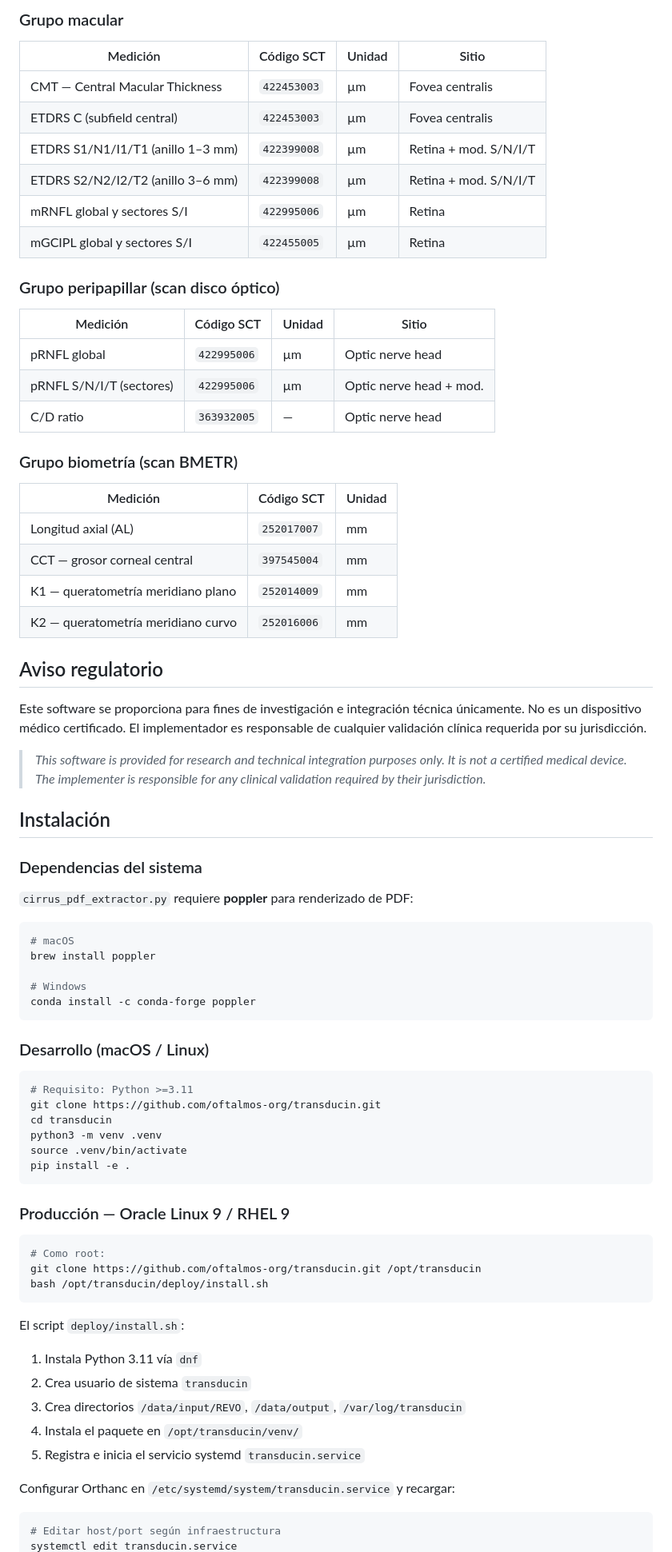
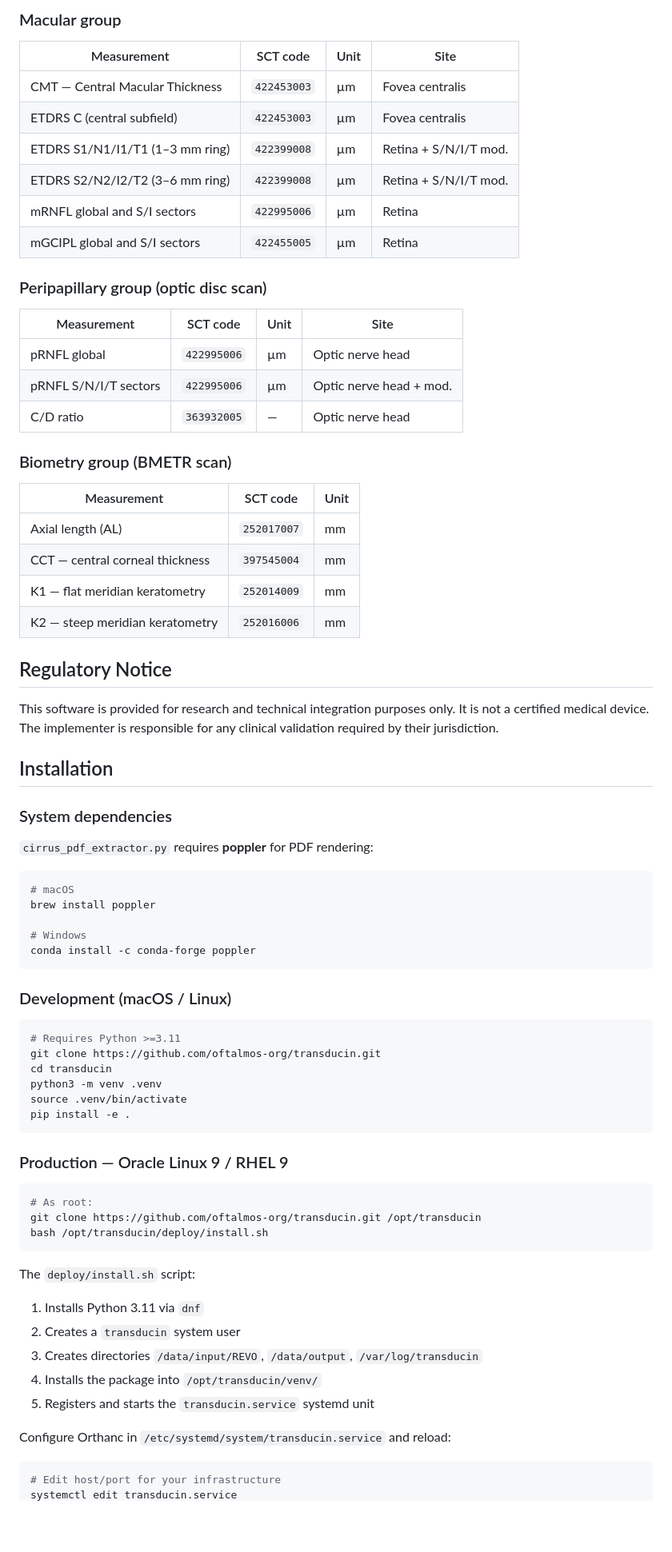
Before and after one commit to oftalmos-org/transducin, a Markdown page: README.md, the part around one of its changes. Shown at 80% size. Drawn GitHub-style; blank space fills up the shorter version.

````diff
--- a/README.md
+++ b/README.md
@@ -126,43 +109,41 @@ Los Structured Reports siguen TID 1500/1501 con contexto anatómico completo. Ca
 
-### Grupo macular
+### Macular group
 
-| Medición | Código SCT | Unidad | Sitio |
+| Measurement | SCT code | Unit | Site |
 |---|---|---|---|
 | CMT — Central Macular Thickness | `422453003` | µm | Fovea centralis |
-| ETDRS C (subfield central) | `422453003` | µm | Fovea centralis |
-| ETDRS S1/N1/I1/T1 (anillo 1–3 mm) | `422399008` | µm | Retina + mod. S/N/I/T |
-| ETDRS S2/N2/I2/T2 (anillo 3–6 mm) | `422399008` | µm | Retina + mod. S/N/I/T |
-| mRNFL global y sectores S/I | `422995006` | µm | Retina |
-| mGCIPL global y sectores S/I | `422455005` | µm | Retina |
+| ETDRS C (central subfield) | `422453003` | µm | Fovea centralis |
+| ETDRS S1/N1/I1/T1 (1–3 mm ring) | `422399008` | µm | Retina + S/N/I/T mod. |
+| ETDRS S2/N2/I2/T2 (3–6 mm ring) | `422399008` | µm | Retina + S/N/I/T mod. |
+| mRNFL global and S/I sectors | `422995006` | µm | Retina |
+| mGCIPL global and S/I sectors | `422455005` | µm | Retina |
 
-### Grupo peripapillar (scan disco óptico)
+### Peripapillary group (optic disc scan)
 
-| Medición | Código SCT | Unidad | Sitio |
+| Measurement | SCT code | Unit | Site |
 |---|---|---|---|
 | pRNFL global | `422995006` | µm | Optic nerve head |
-| pRNFL S/N/I/T (sectores) | `422995006` | µm | Optic nerve head + mod. |
+| pRNFL S/N/I/T sectors | `422995006` | µm | Optic nerve head + mod. |
 | C/D ratio | `363932005` | — | Optic nerve head |
 
-### Grupo biometría (scan BMETR)
+### Biometry group (BMETR scan)
 
-| Medición | Código SCT | Unidad |
+| Measurement | SCT code | Unit |
 |---|---|---|
-| Longitud axial (AL) | `252017007` | mm |
-| CCT — grosor corneal central | `397545004` | mm |
-| K1 — queratometría meridiano plano | `252014009` | mm |
-| K2 — queratometría meridiano curvo | `252016006` | mm |
+| Axial length (AL) | `252017007` | mm |
+| CCT — central corneal thickness | `397545004` | mm |
+| K1 — flat meridian keratometry | `252014009` | mm |
+| K2 — steep meridian keratometry | `252016006` | mm |
 
-## Aviso regulatorio
+## Regulatory Notice
 
-Este software se proporciona para fines de investigación e integración técnica únicamente. No es un dispositivo médico certificado. El implementador es responsable de cualquier validación clínica requerida por su jurisdicción.
+This software is provided for research and technical integration purposes only. It is not a certified medical device. The implementer is responsible for any clinical validation required by their jurisdiction.
 
-> *This software is provided for research and technical integration purposes only. It is not a certified medical device. The implementer is responsible for any clinical validation required by their jurisdiction.*
+## Installation
 
-## Instalación
+### System dependencies
 
-### Dependencias del sistema
-
-`cirrus_pdf_extractor.py` requiere **poppler** para renderizado de PDF:
+`cirrus_pdf_extractor.py` requires **poppler** for PDF rendering:
 
 ```bash
 # macOS
@@ -172,10 +153,10 @@ brew install poppler
 conda install -c conda-forge poppler
 ```
 
-### Desarrollo (macOS / Linux)
+### Development (macOS / Linux)
 
 ```bash
-# Requisito: Python >=3.11
+# Requires Python >=3.11
 git clone https://github.com/oftalmos-org/transducin.git
 cd transducin
 python3 -m venv .venv
@@ -183,23 +164,23 @@ source .venv/bin/activate
 pip install -e .
 ```
 
-### Producción — Oracle Linux 9 / RHEL 9
+### Production — Oracle Linux 9 / RHEL 9
 
 ```bash
-# Como root:
+# As root:
 git clone https://github.com/oftalmos-org/transducin.git /opt/transducin
 bash /opt/transducin/deploy/install.sh
 ```
 
-El script `deploy/install.sh`:
-1. Instala Python 3.11 vía `dnf`
-2. Crea usuario de sistema `transducin`
-3. Crea directorios `/data/input/REVO`, `/data/output`, `/var/log/transducin`
-4. Instala el paquete en `/opt/transducin/venv/`
-5. Registra e inicia el servicio systemd `transducin.service`
+The `deploy/install.sh` script:
+1. Installs Python 3.11 via `dnf`
+2. Creates a `transducin` system user
+3. Creates directories `/data/input/REVO`, `/data/output`, `/var/log/transducin`
+4. Installs the package into `/opt/transducin/venv/`
+5. Registers and starts the `transducin.service` systemd unit
 
-Configurar Orthanc en `/etc/systemd/system/transducin.service` y recargar:
+Configure Orthanc in `/etc/systemd/system/transducin.service` and reload:
 
 ```bash
-# Editar host/port según infraestructura
+# Edit host/port for your infrastructure
 systemctl edit transducin.service
````
Also changed, not shown: other parts of README.md (+99 -116 lines).
